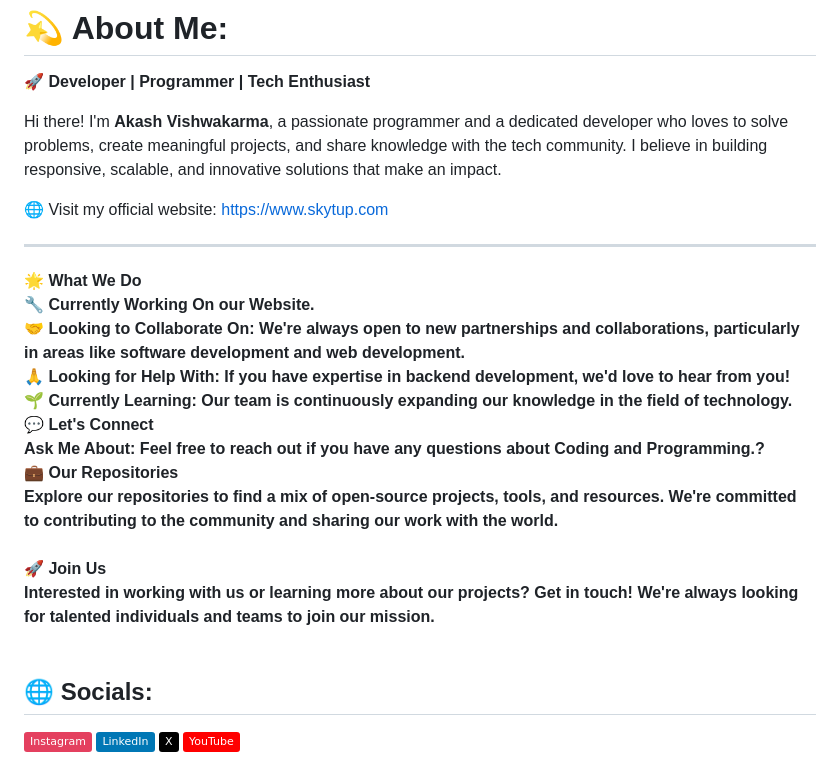
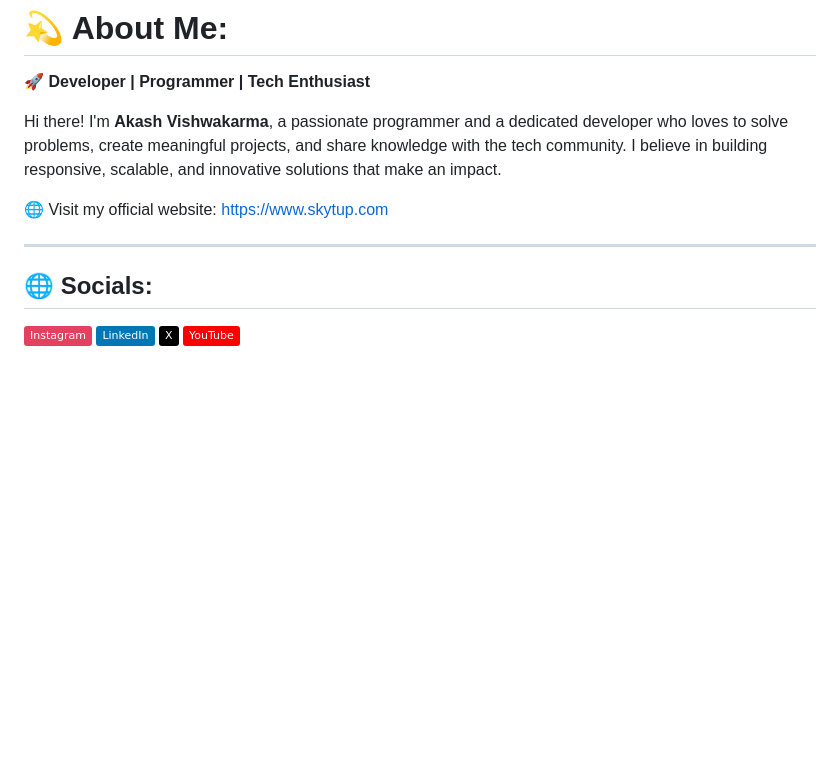
Before and after one commit to akash2v/akash2v, a Markdown page: README.md, the part around the change. Rendered like a GitHub page; badges without logos; blank space fills up the shorter version.

```diff
--- a/README.md
+++ b/README.md
@@ -7,10 +7,6 @@ Hi there! I'm **Akash Vishwakarma**, a passionate programmer and a dedicated dev
 🌐 Visit my official website: [https://www.skytup.com](https://www.skytup.com)
 
 ---
-
-
-<b>🌟 What We Do<b><br>🔧 Currently Working On our Website.<br>🤝 Looking to Collaborate On: We're always open to new partnerships and collaborations, particularly in areas like software development and web development.<br>🙏 Looking for Help With: If you have expertise in backend development, we'd love to hear from you!<br>🌱 Currently Learning: Our team is continuously expanding our knowledge in the field of technology.<br>💬 Let's Connect<br>Ask Me About: Feel free to reach out if you have any questions about Coding and Programming.?<br>💼 Our Repositories<br>Explore our repositories to find a mix of open-source projects, tools, and resources. We're committed to contributing to the community and sharing our work with the world.<br><br>🚀 Join Us<br>Interested in working with us or learning more about our projects? Get in touch! We're always looking for talented individuals and teams to join our mission.<br><br>
-
 
 ## 🌐 Socials:
 [![Instagram](https://img.shields.io/badge/Instagram-%23E4405F.svg?logo=Instagram&logoColor=white)](https://instagram.com/developer_akash) [![LinkedIn](https://img.shields.io/badge/LinkedIn-%230077B5.svg?logo=linkedin&logoColor=white)](https://linkedin.com/in/akash222) [![X](https://img.shields.io/badge/X-black.svg?logo=X&logoColor=white)](https://x.com/skythecoder) [![YouTube](https://img.shields.io/badge/YouTube-%23FF0000.svg?logo=YouTube&logoColor=white)](https://youtube.com/@skytup)
```
